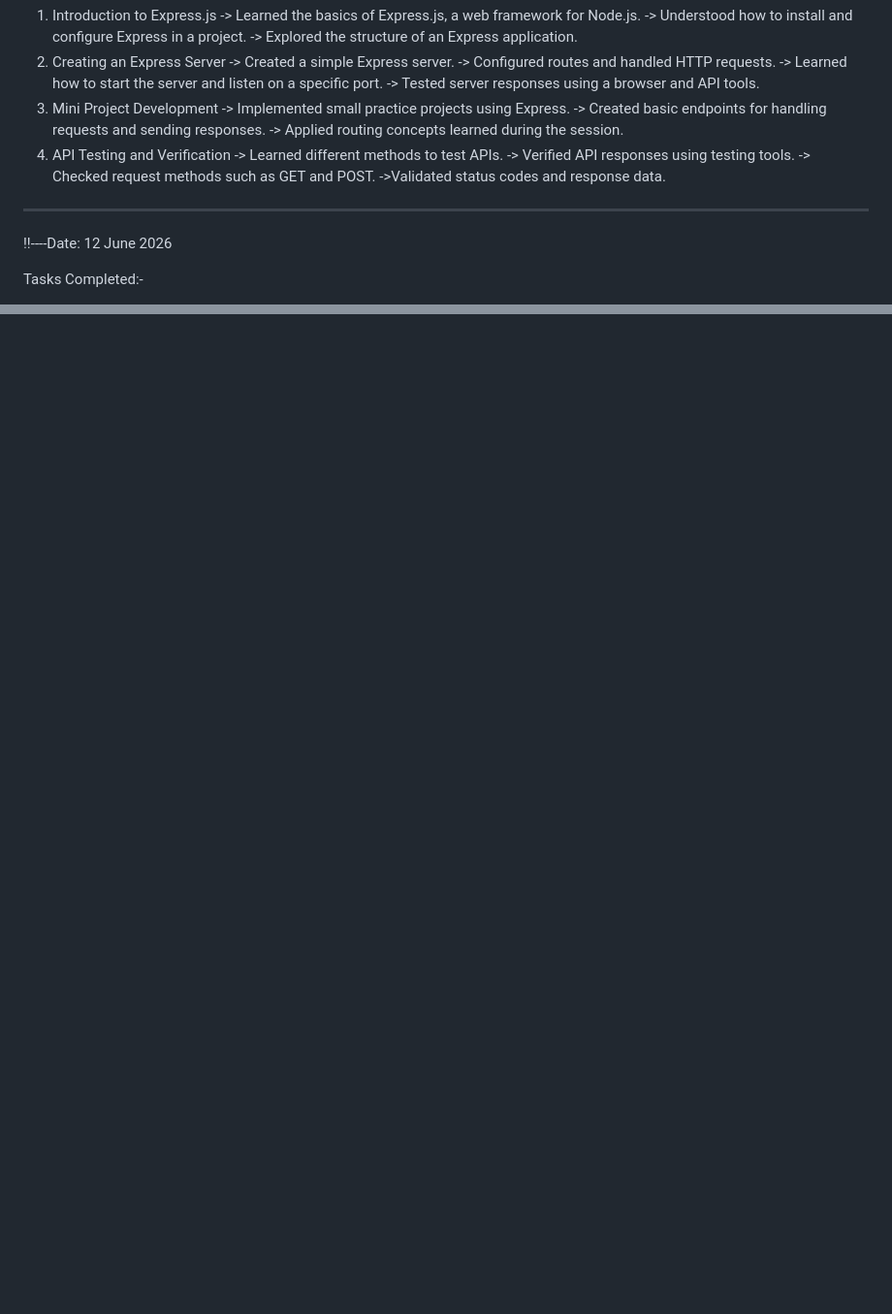
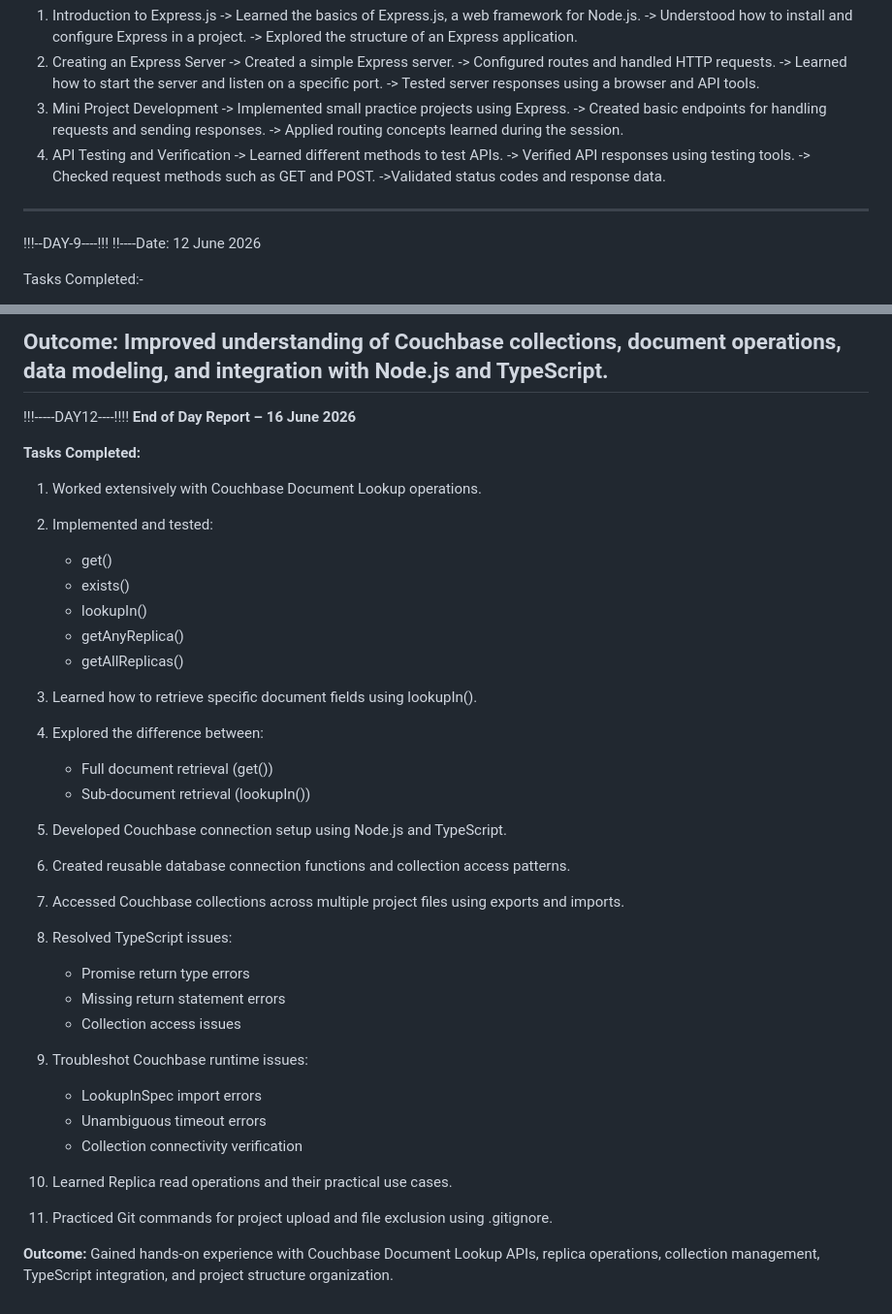
Before and after one commit to abimm1902/Nodejs, a Markdown page: Readme.md, 2 parts joined by grey strips. Shown at 97% size. GitHub-like rendering; blank space fills up the shorter version.

Commit message:
Update Readme with Day 11 and Day 12 reports
Added detailed reports for Day 11 and Day 12, outlining tasks completed and outcomes related to Couchbase operations and Node.js integration.

```diff
--- a/Readme.md
+++ b/Readme.md
@@ -502,6 +502,7 @@ package.json
    -> Checked request methods such as GET and POST.
    ->Validated status codes and response data.
 --------------------------------
+!!!--DAY-9----!!!
 !!----Date: 12 June 2026
 
 Tasks Completed:-
@@ -572,0 +609,39 @@ Explore N1QL queries and indexing concepts.
+**Outcome:**
+Improved understanding of Couchbase collections, document operations, data modeling, and integration with Node.js and TypeScript.
+---------------------------------------------------
+!!!-----DAY12----!!!!
+**End of Day Report – 16 June 2026**
+
+**Tasks Completed:**
+
+1. Worked extensively with Couchbase Document Lookup operations.
+2. Implemented and tested:
+
+   * get()
+   * exists()
+   * lookupIn()
+   * getAnyReplica()
+   * getAllReplicas()
+3. Learned how to retrieve specific document fields using lookupIn().
+4. Explored the difference between:
+
+   * Full document retrieval (get())
+   * Sub-document retrieval (lookupIn())
+5. Developed Couchbase connection setup using Node.js and TypeScript.
+6. Created reusable database connection functions and collection access patterns.
+7. Accessed Couchbase collections across multiple project files using exports and imports.
+8. Resolved TypeScript issues:
+
+   * Promise return type errors
+   * Missing return statement errors
+   * Collection access issues
+9. Troubleshot Couchbase runtime issues:
+
+   * LookupInSpec import errors
+   * Unambiguous timeout errors
+   * Collection connectivity verification
+10. Learned Replica read operations and their practical use cases.
+11. Practiced Git commands for project upload and file exclusion using .gitignore.
+
+**Outcome:**
+Gained hands-on experience with Couchbase Document Lookup APIs, replica operations, collection management, TypeScript integration, and project structure organization.
```
Also changed, not shown: other parts of Readme.md (+35 -0 lines).
